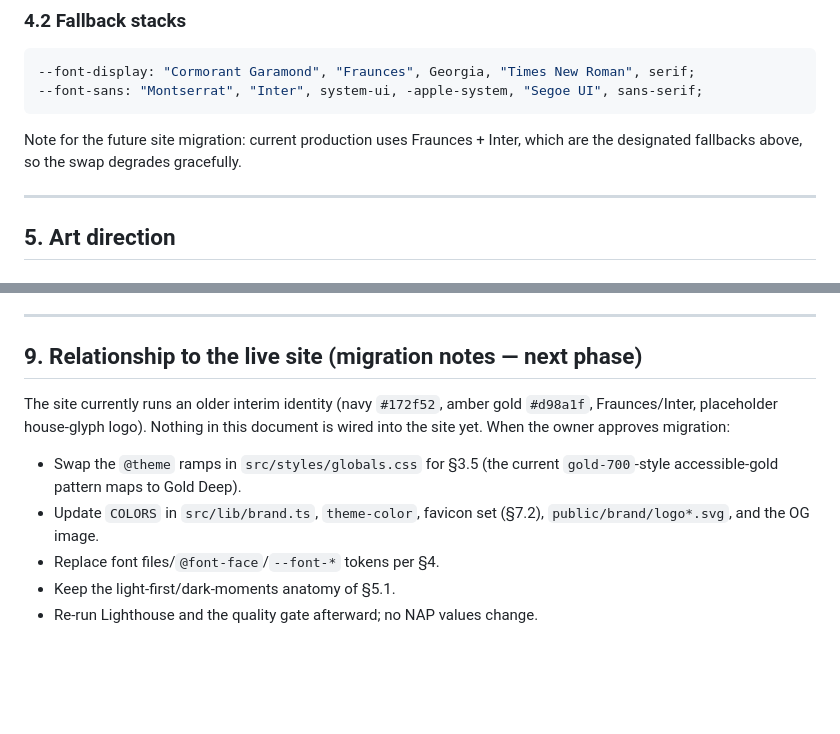
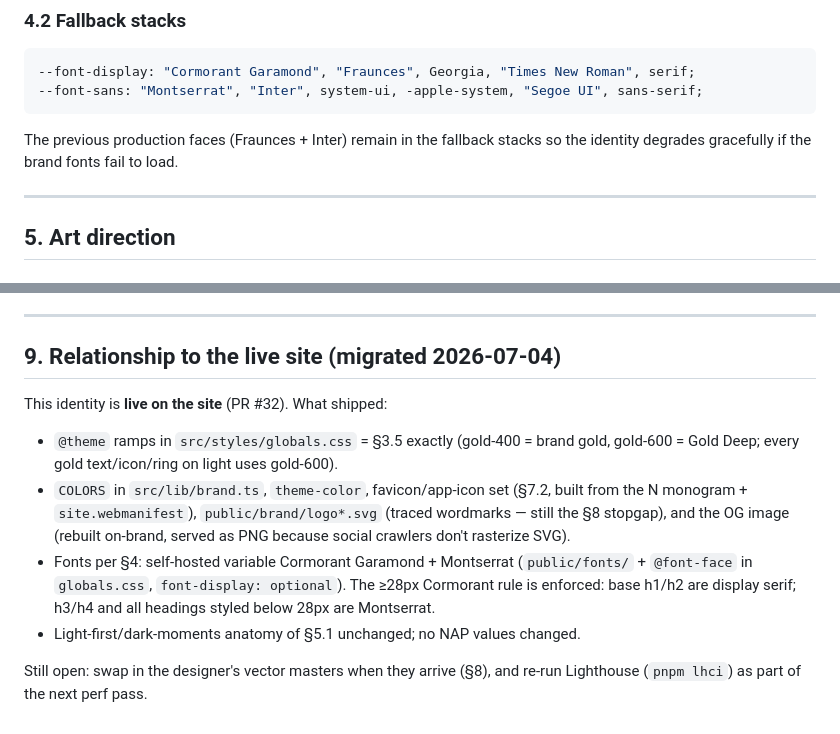
Before and after one commit to ericnorthvale/roofing-leadgen-repo-, a Markdown page: docs/brand-guidelines.md, 2 parts joined by grey strips. GitHub-like rendering; blank space fills up the shorter version.

Commit message:
docs: session wrap-up — mark brand migration live in guide §9, CLAUDE.md identity pointer
Co-Authored-By: Claude Fable 5 <noreply@anthropic.com>
Claude-Session: https://claude.ai/code/session_01Er9Ws17XVBMbTwx3yZ2vXG

````diff
--- a/docs/brand-guidelines.md
+++ b/docs/brand-guidelines.md
@@ -218,8 +218,8 @@ threshold, use Montserrat.
 --font-sans: "Montserrat", "Inter", system-ui, -apple-system, "Segoe UI", sans-serif;
 ```
 
-Note for the future site migration: current production uses Fraunces + Inter,
-which are the designated fallbacks above, so the swap degrades gracefully.
+The previous production faces (Fraunces + Inter) remain in the fallback
+stacks so the identity degrades gracefully if the brand fonts fail to load.
 
 ---
 
@@ -336,16 +336,22 @@ the PDF art and verified side-by-side against the originals at 150px and 32px:
 
 ---
 
-## 9. Relationship to the live site (migration notes — next phase)
+## 9. Relationship to the live site (migrated 2026-07-04)
 
-The site currently runs an older interim identity (navy `#172f52`, amber gold
-`#d98a1f`, Fraunces/Inter, placeholder house-glyph logo). Nothing in this
-document is wired into the site yet. When the owner approves migration:
+This identity is **live on the site** (PR #32). What shipped:
 
-- Swap the `@theme` ramps in `src/styles/globals.css` for §3.5 (the current
-  `gold-700`-style accessible-gold pattern maps to Gold Deep).
-- Update `COLORS` in `src/lib/brand.ts`, `theme-color`, favicon set (§7.2),
-  `public/brand/logo*.svg`, and the OG image.
-- Replace font files/`@font-face`/`--font-*` tokens per §4.
-- Keep the light-first/dark-moments anatomy of §5.1.
-- Re-run Lighthouse and the quality gate afterward; no NAP values change.
+- `@theme` ramps in `src/styles/globals.css` = §3.5 exactly (gold-400 = brand
+  gold, gold-600 = Gold Deep; every gold text/icon/ring on light uses
+  gold-600).
+- `COLORS` in `src/lib/brand.ts`, `theme-color`, favicon/app-icon set (§7.2,
+  built from the N monogram + `site.webmanifest`), `public/brand/logo*.svg`
+  (traced wordmarks — still the §8 stopgap), and the OG image (rebuilt
+  on-brand, served as PNG because social crawlers don't rasterize SVG).
+- Fonts per §4: self-hosted variable Cormorant Garamond + Montserrat
+  (`public/fonts/` + `@font-face` in `globals.css`, `font-display: optional`).
+  The ≥28px Cormorant rule is enforced: base h1/h2 are display serif; h3/h4
+  and all headings styled below 28px are Montserrat.
+- Light-first/dark-moments anatomy of §5.1 unchanged; no NAP values changed.
+
+Still open: swap in the designer's vector masters when they arrive (§8), and
+re-run Lighthouse (`pnpm lhci`) as part of the next perf pass.
````
Also changed, not shown: CLAUDE.md (+4 -0 lines).
